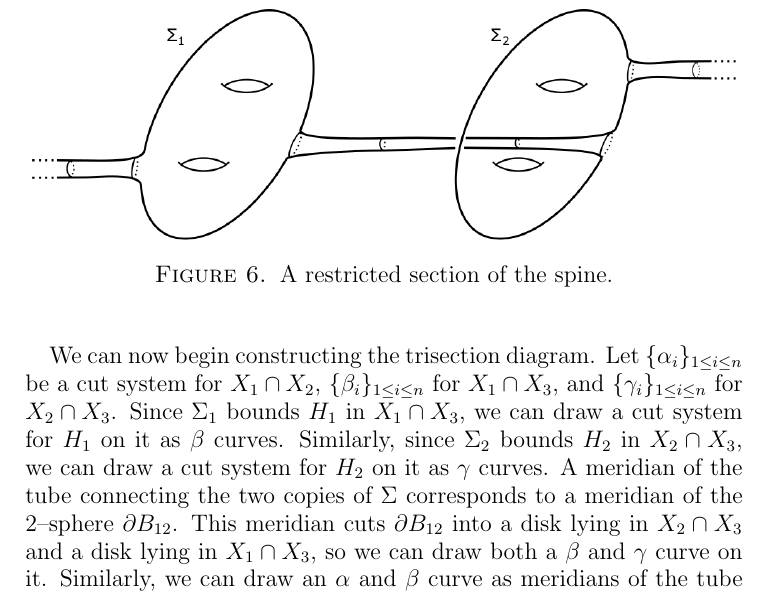
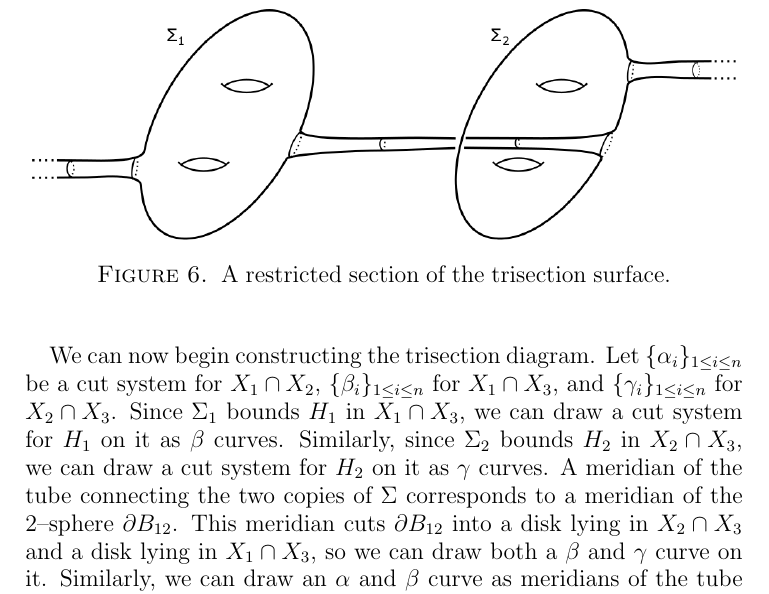
Before and after one commit to DaleKoenig/TrisectionsOfBundles, a LaTeX paper (4dbundles.tex): part of page 12 of 25, cut so that both start at the same text. Compiled offline with pdfLaTeX.

Commit message:
V4 comment 8

```diff
--- a/4dbundles.tex
+++ b/4dbundles.tex
@@ -424,7 +424,7 @@ After determining cut systems bounding curves in each $X_i \cap X_j$, we will re
 \begin{figure}[h]
 \centering
 \includegraphics[height=1.6in]{coresubsurface.png}
-\caption{A restricted section of the spine.}
+\caption{A restricted section of the trisection surface.}
 \label{fig_coresubsurface}
 \end{figure}
 
```
